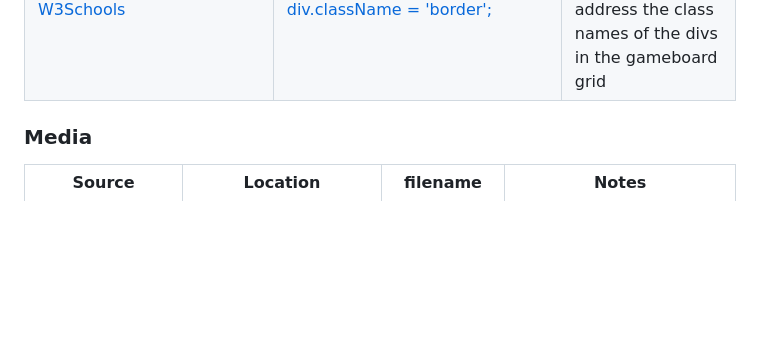
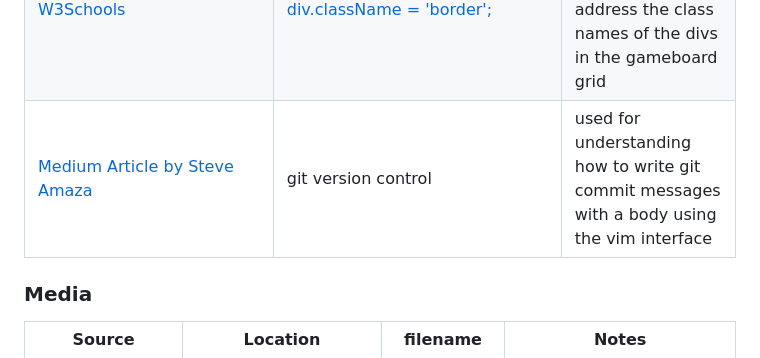
Before and after one commit to benschaf/kaesekaestchen, a Markdown page: README.md, the part around the change. GitHub-like rendering; blank space fills up the shorter version.

Commit message:
doc: add source for vim commit message interface

```diff
--- a/README.md
+++ b/README.md
@@ -271,6 +271,7 @@ To go to the relevant code inside this project, click on the link in the "Locati
 |[Stack Overflow](https://stackoverflow.com/questions/65196251/javascript-documentation-returns-null-or-type) | [@ return {two arguments}](https://github.com/benschaf/kaesekaestchen/blob/6250f858198af5fbe85397e82bb6e0b7602eee35/assets/js/script.js#L396) | used for understanding JSDoc return syntax and for using it in JSDoc comments |
 |[Stack Overflow](https://stackoverflow.com/questions/6612385/why-does-changing-an-array-in-javascript-affect-copies-of-the-array) | [let leftOverBorders = availableBorders.slice();](https://github.com/benschaf/kaesekaestchen/blob/6250f858198af5fbe85397e82bb6e0b7602eee35/assets/js/script.js#L419) | used for understanding how to create an independent copy of an array |
 |[W3Schools](https://www.w3schools.com/jsref/prop_html_classname.asp) | [div.className = 'border';](https://github.com/benschaf/kaesekaestchen/blob/6250f858198af5fbe85397e82bb6e0b7602eee35/assets/js/script.js#L523) | used for understanding how to set and address the class names of the divs in the gameboard grid |
+|[Medium Article by Steve Amaza](https://medium.com/@steveamaza/how-to-write-a-proper-git-commit-message-e028865e5791) | git version control | used for understanding how to write git commit messages with a body using the vim interface |
 
 ### Media
 | Source | Location | filename | Notes |
```
